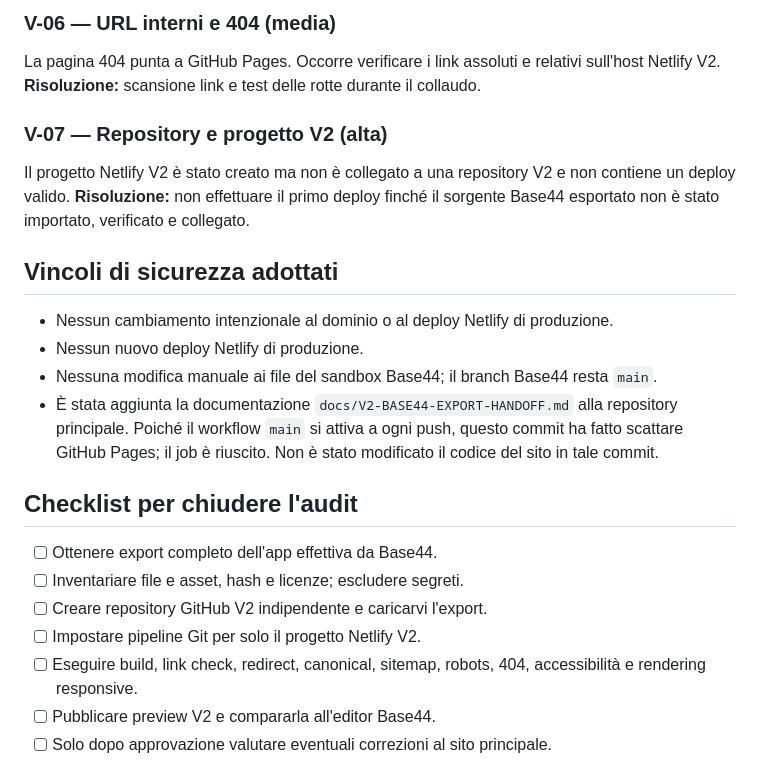
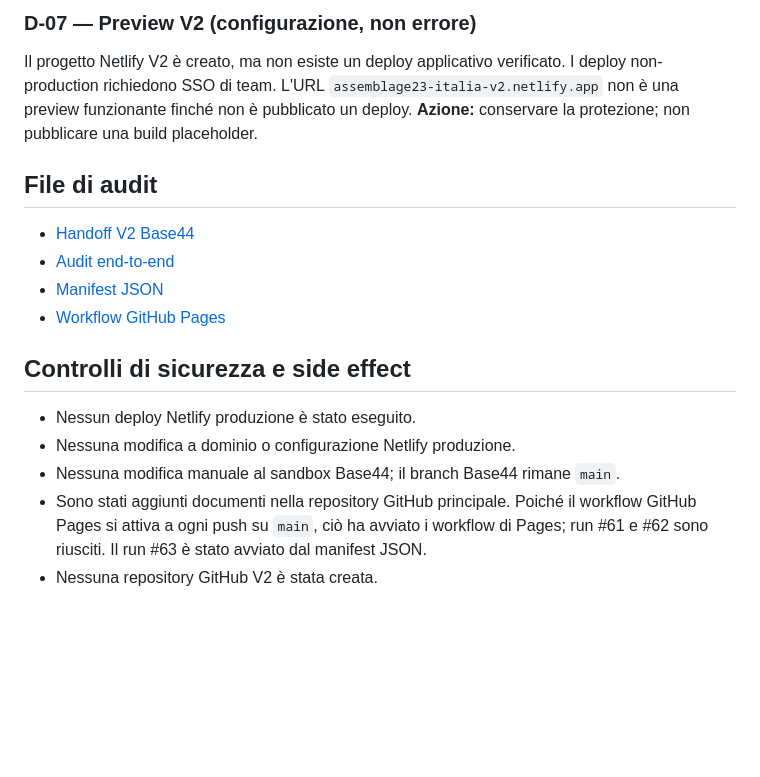
Before and after one commit to salvatoresinatra0001-ux/assemblage23-italia, a Markdown page: docs/AUDIT-END-TO-END-2026-10-21.md, the part around one of its changes. Rendered like a GitHub page; blank space fills up the shorter version.

```diff
--- a/docs/AUDIT-END-TO-END-2026-10-21.md
+++ b/docs/AUDIT-END-TO-END-2026-10-21.md
@@ -31,24 +35,17 @@ La homepage e le pagine HTML esaminate indicano canonical verso GitHub Pages, me
 
-### V-06 — URL interni e 404 (media)
-La pagina 404 punta a GitHub Pages. Occorre verificare i link assoluti e relativi sull'host Netlify V2. **Risoluzione:** scansione link e test delle rotte durante il collaudo.
+### D-07 — Preview V2 (configurazione, non errore)
+Il progetto Netlify V2 è creato, ma non esiste un deploy applicativo verificato. I deploy non-production richiedono SSO di team. L'URL `assemblage23-italia-v2.netlify.app` non è una preview funzionante finché non è pubblicato un deploy. **Azione:** conservare la protezione; non pubblicare una build placeholder.
 
-### V-07 — Repository e progetto V2 (alta)
-Il progetto Netlify V2 è stato creato ma non è collegato a una repository V2 e non contiene un deploy valido. **Risoluzione:** non effettuare il primo deploy finché il sorgente Base44 esportato non è stato importato, verificato e collegato.
+## File di audit
+- [Handoff V2 Base44](https://github.com/salvatoresinatra0001-ux/assemblage23-italia/blob/main/docs/V2-BASE44-EXPORT-HANDOFF.md)
+- [Audit end-to-end](https://github.com/salvatoresinatra0001-ux/assemblage23-italia/blob/main/docs/AUDIT-END-TO-END-2026-10-21.md)
+- [Manifest JSON](https://github.com/salvatoresinatra0001-ux/assemblage23-italia/blob/main/docs/AUDIT-END-TO-END-2026-10-21.json)
+- [Workflow GitHub Pages](https://github.com/salvatoresinatra0001-ux/assemblage23-italia/actions)
 
-## Vincoli di sicurezza adottati
+## Controlli di sicurezza e side effect
+- Nessun deploy Netlify produzione è stato eseguito.
+- Nessuna modifica a dominio o configurazione Netlify produzione.
+- Nessuna modifica manuale al sandbox Base44; il branch Base44 rimane `main`.
+- Sono stati aggiunti documenti nella repository GitHub principale. Poiché il workflow GitHub Pages si attiva a ogni push su `main`, ciò ha avviato i workflow di Pages; run #61 e #62 sono riusciti. Il run #63 è stato avviato dal manifest JSON.
+- Nessuna repository GitHub V2 è stata creata.
 
-- Nessun cambiamento intenzionale al dominio o al deploy Netlify di produzione.
-- Nessun nuovo deploy Netlify di produzione.
-- Nessuna modifica manuale ai file del sandbox Base44; il branch Base44 resta `main`.
-- È stata aggiunta la documentazione `docs/V2-BASE44-EXPORT-HANDOFF.md` alla repository principale. Poiché il workflow `main` si attiva a ogni push, questo commit ha fatto scattare GitHub Pages; il job è riuscito. Non è stato modificato il codice del sito in tale commit.
-
-## Checklist per chiudere l'audit
-
-- [ ] Ottenere export completo dell'app effettiva da Base44.
-- [ ] Inventariare file e asset, hash e licenze; escludere segreti.
-- [ ] Creare repository GitHub V2 indipendente e caricarvi l'export.
-- [ ] Impostare pipeline Git per solo il progetto Netlify V2.
-- [ ] Eseguire build, link check, redirect, canonical, sitemap, robots, 404, accessibilità e rendering responsive.
-- [ ] Pubblicare preview V2 e compararla all'editor Base44.
-- [ ] Solo dopo approvazione valutare eventuali correzioni al sito principale.
-
```
Also changed, not shown: other parts of docs/AUDIT-END-TO-END-2026-10-21.md (+32 -121 lines).
